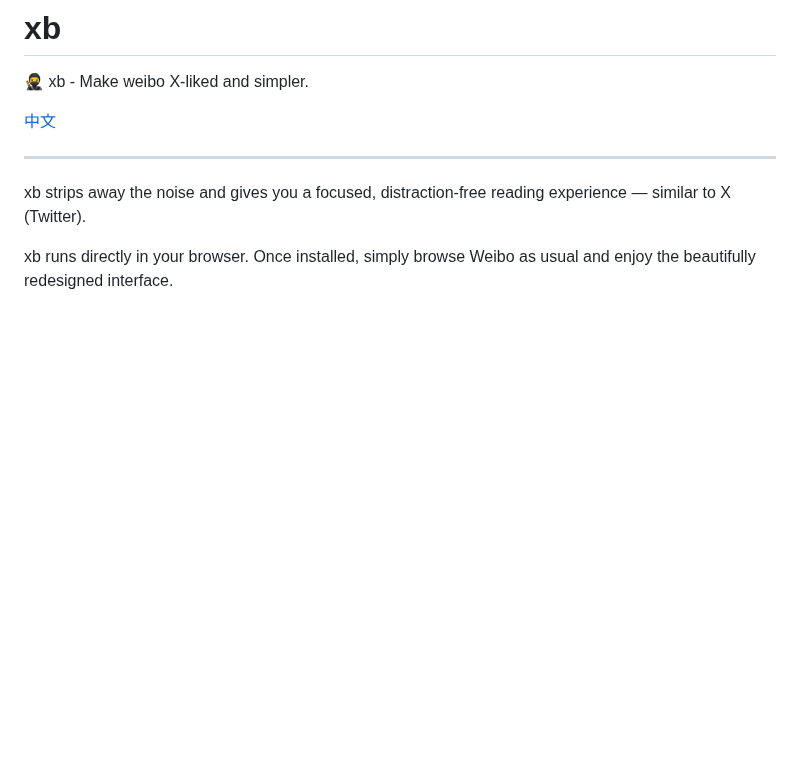
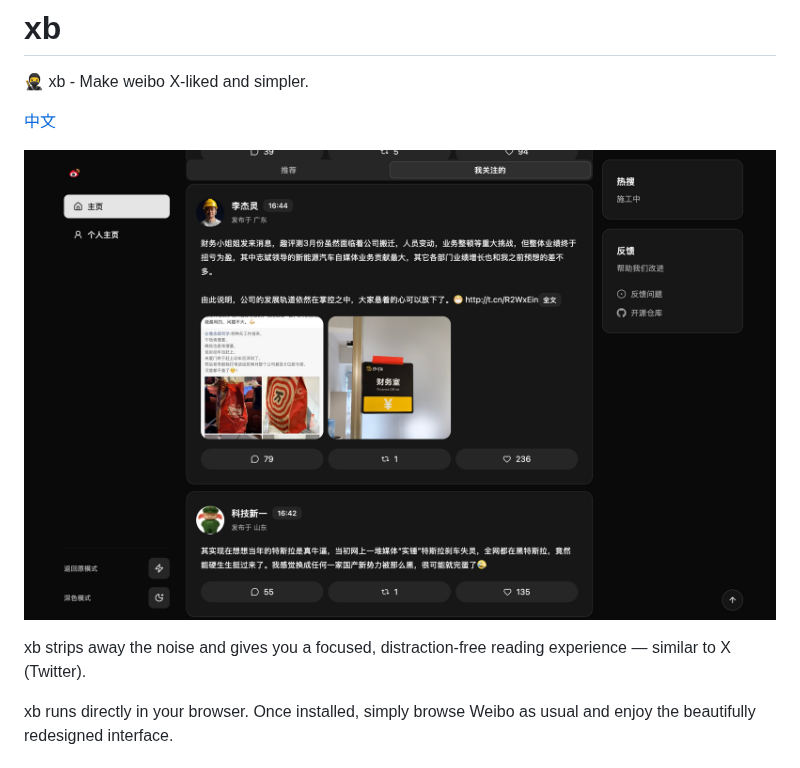
Before and after one commit to nnecec/xb, a Markdown page: README.md, the part around the change. Drawn GitHub-style; pictures changed too: assets/weibo.com_1783497251_QArOv1yd0.jpeg (added); blank space fills up the shorter version.

```diff
--- a/README.md
+++ b/README.md
@@ -4,7 +4,7 @@
 
 [中文](./README.cn.md)
 
----
+![preview](./assets/weibo.com_1783497251_QArOv1yd0.jpeg)
 
 xb strips away the noise and gives you a focused, distraction-free reading
 experience — similar to X (Twitter).
```
Also changed, not shown: README.cn.md (+1 -1 lines), 14 other files.
